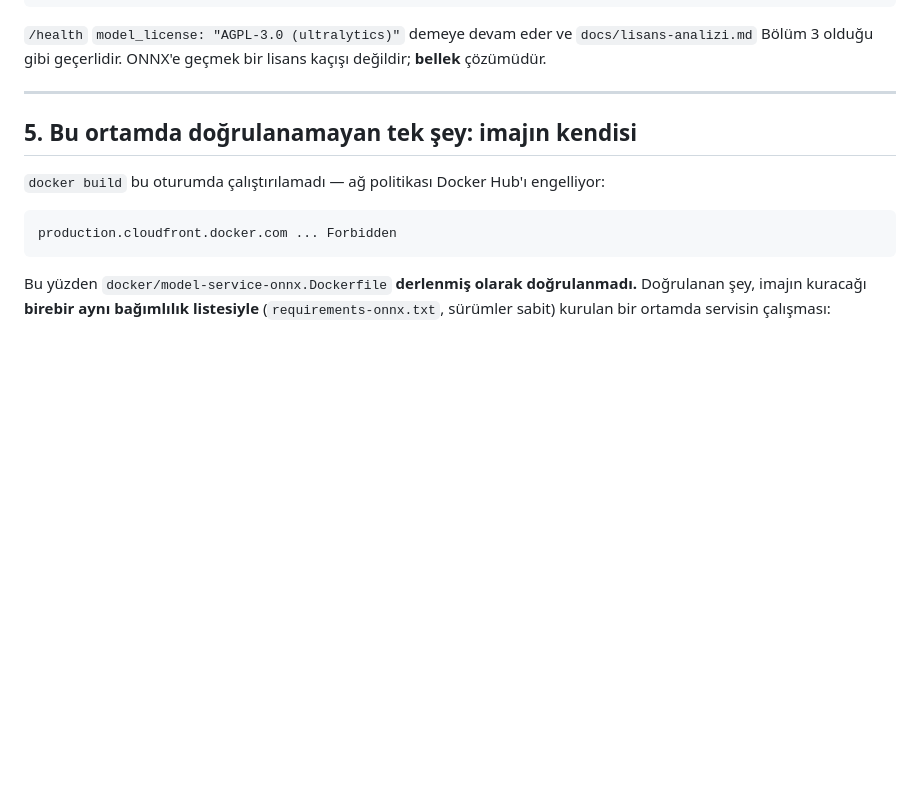
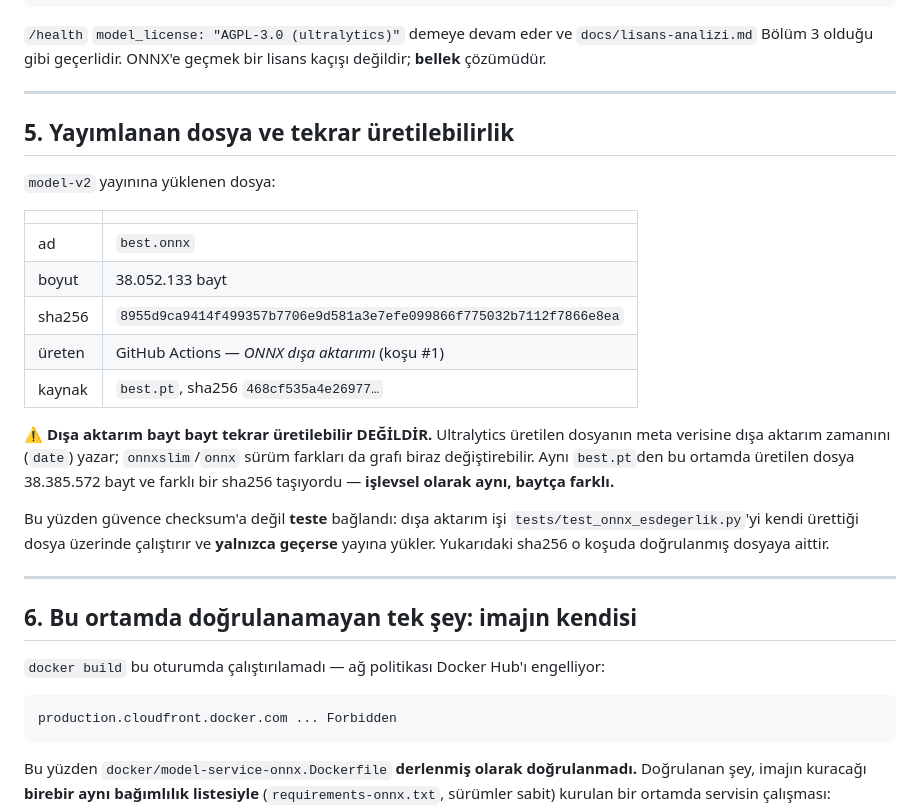
Before and after one commit to Arge-T-Zero/ReBuild-Vision, a Markdown page: results/onnx-dogrulama.md, the part around the change. Rendered like a GitHub page; blank space fills up the shorter version.

Commit message:
best.onnx yayına yüklendi; tekrar üretilebilirlik kaydı eklendi
ONNX dışa aktarım işi koştu: dışa aktardı, eşdeğerliği doğruladı
(tests/test_onnx_esdegerlik.py, üç test de geçti) ve best.onnx'i
model-v2 yayınına yükledi. Canlı imaj artık indirebilir.

Yüklenen dosya: 38.052.133 bayt, sha256 8955d9ca9414f499…

Kayda geçen bir ayrıntı: dışa aktarım BAYT BAYT tekrar üretilebilir
değil. Ultralytics meta veriye dışa aktarım zamanını yazıyor; aynı
best.pt'den bu ortamda üretilen dosya 38.385.572 bayt ve başka bir
sha256 taşıyordu — işlevsel olarak aynı, baytça farklı.

Bu yüzden güvence checksum'a değil teste bağlı: iş kendi ürettiği dosya
üzerinde eşdeğerlik testini çalıştırır ve yalnızca geçerse yükler.

```diff
--- a/results/onnx-dogrulama.md
+++ b/results/onnx-dogrulama.md
@@ -126,7 +126,32 @@ bir lisans kaçışı değildir; **bellek** çözümüdür.
 
 ---
 
-## 5. Bu ortamda doğrulanamayan tek şey: imajın kendisi
+## 5. Yayımlanan dosya ve tekrar üretilebilirlik
+
+`model-v2` yayınına yüklenen dosya:
+
+| | |
+|---|---|
+| ad | `best.onnx` |
+| boyut | 38.052.133 bayt |
+| sha256 | `8955d9ca9414f499357b7706e9d581a3e7efe099866f775032b7112f7866e8ea` |
+| üreten | GitHub Actions — *ONNX dışa aktarımı* (koşu #1) |
+| kaynak | `best.pt`, sha256 `468cf535a4e26977…` |
+
+⚠️ **Dışa aktarım bayt bayt tekrar üretilebilir DEĞİLDİR.** Ultralytics
+üretilen dosyanın meta verisine dışa aktarım zamanını (`date`) yazar;
+`onnxslim`/`onnx` sürüm farkları da grafı biraz değiştirebilir. Aynı
+`best.pt`den bu ortamda üretilen dosya 38.385.572 bayt ve farklı bir
+sha256 taşıyordu — **işlevsel olarak aynı, baytça farklı.**
+
+Bu yüzden güvence checksum'a değil **teste** bağlandı: dışa aktarım işi
+`tests/test_onnx_esdegerlik.py`'yi kendi ürettiği dosya üzerinde
+çalıştırır ve **yalnızca geçerse** yayına yükler. Yukarıdaki sha256
+o koşuda doğrulanmış dosyaya aittir.
+
+---
+
+## 6. Bu ortamda doğrulanamayan tek şey: imajın kendisi
 
 `docker build` bu oturumda çalıştırılamadı — ağ politikası Docker Hub'ı
 engelliyor:
```
